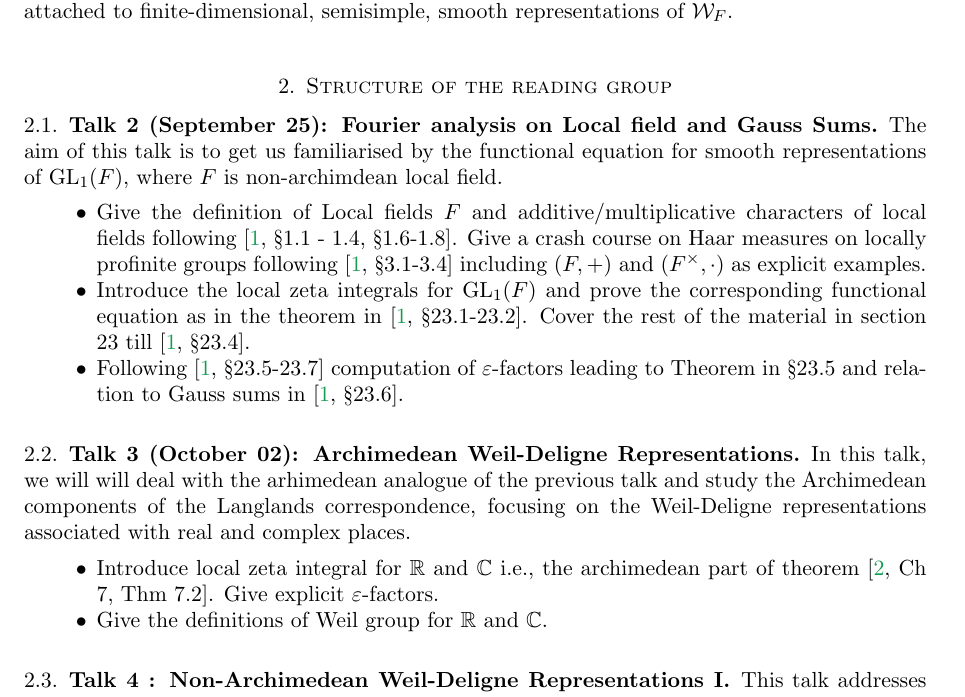
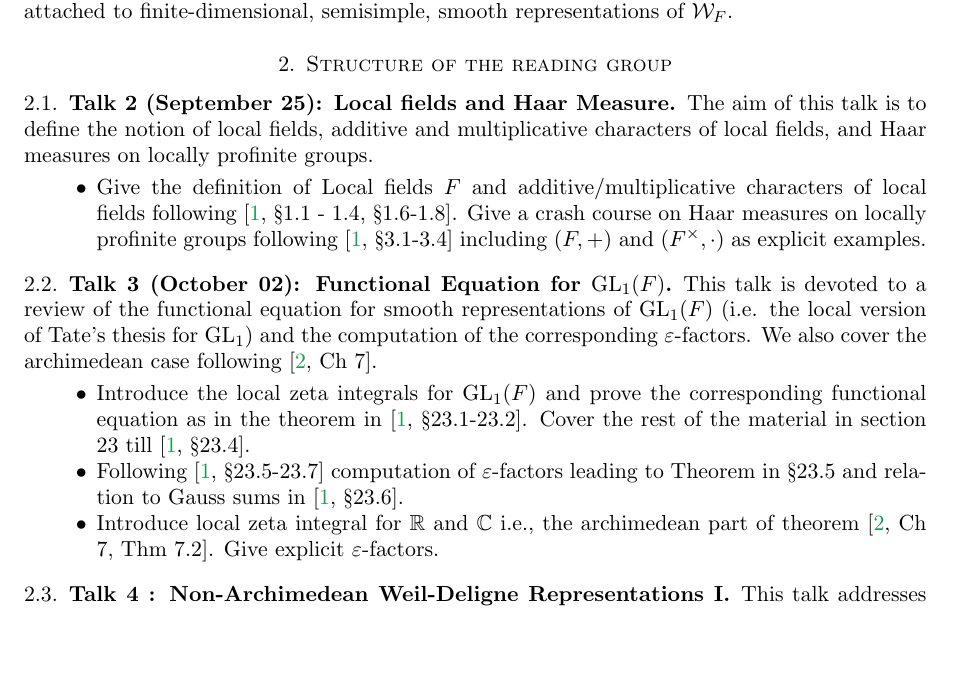
Before and after one commit to sanyam1618/epsilon, a LaTeX paper (handout/epsilon.tex): part of page 3 of 4, cut so that both start at the same text, the shorter picture padded with empty space. Compiled offline with pdfLaTeX.

Commit message:
change of program

```diff
--- a/handout/epsilon.tex
+++ b/handout/epsilon.tex
@@ -341,22 +341,18 @@ finite-dimensional, semisimple, smooth representations of
 \(\mathcal{W}_F\).
 
 \section{Structure of the reading group}
-\subsection{Talk 2 (September 25): Fourier analysis on Local field and Gauss Sums}
-The aim of this talk is to get us familiarised by the functional equation for smooth representations of $\Gl_1(F)$, where $F$ is non-archimdean local field.
+\subsection{Talk 2 (September 25): Local fields and Haar Measure}
+The aim of this talk is to define the notion of local fields, additive and multiplicative characters of local fields, and Haar measures on locally profinite groups.
 \begin{itemize}
     \item Give the definition of Local fields $F$ and additive/multiplicative characters of local fields following \cite[\S 1.1 - 1.4, \S 1.6-1.8]{BH06}. Give a crash course on Haar measures on locally profinite groups following \cite[\S 3.1-3.4]{BH06} including $(F,+)$ and $(F^\times,\cdot)$ as explicit examples.
-
-    \item Introduce the local zeta integrals for $\Gl_1(F)$ and prove the corresponding functional equation as in the theorem in \cite[\S 23.1-23.2]{BH06}. Cover the rest of the material in section 23 till \cite[\S 23.4]{BH06}.
-
-    \item Following \cite[\S 23.5-23.7]{BH06} computation of $\varepsilon$-factors leading to Theorem in \S 23.5 and relation to Gauss sums in \cite[\S 23.6]{BH06}.
-
 \end{itemize}
 
-\subsection{Talk 3 (October 02): Archimedean Weil-Deligne Representations}
-In this talk, we will will deal with the arhimedean analogue of the previous talk and study the Archimedean components of the Langlands correspondence, focusing on the Weil-Deligne representations associated with real and complex places.
+\subsection{Talk 3 (October 02): Functional Equation for $\Gl_1(F)$}
+This talk is devoted to a review of the functional equation for smooth representations of $\Gl_1(F)$ (i.e. the local version of Tate’s thesis for $\Gl_1$) and the computation of the corresponding $\varepsilon$-factors. We also cover the archimedean case following \cite[Ch 7]{RV99}.
     \begin{itemize}
+        \item Introduce the local zeta integrals for $\Gl_1(F)$ and prove the corresponding functional equation as in the theorem in \cite[\S 23.1-23.2]{BH06}. Cover the rest of the material in section 23 till \cite[\S 23.4]{BH06}.
+        \item Following \cite[\S 23.5-23.7]{BH06} computation of $\varepsilon$-factors leading to Theorem in \S 23.5 and relation to Gauss sums in \cite[\S 23.6]{BH06}.
         \item Introduce local zeta integral for $\R$ and $\C$ i.e., the archimedean part of theorem \cite[Ch 7, Thm 7.2]{RV99}. Give explicit $\varepsilon$-factors.
-        \item Give the definitions of Weil group for $\R$ and $\C$.
     \end{itemize}
 
 \subsection{Talk 4 : Non-Archimedean Weil-Deligne Representations I}
```
Also changed, not shown: handout/epsilon.pdf, 6 other files.
